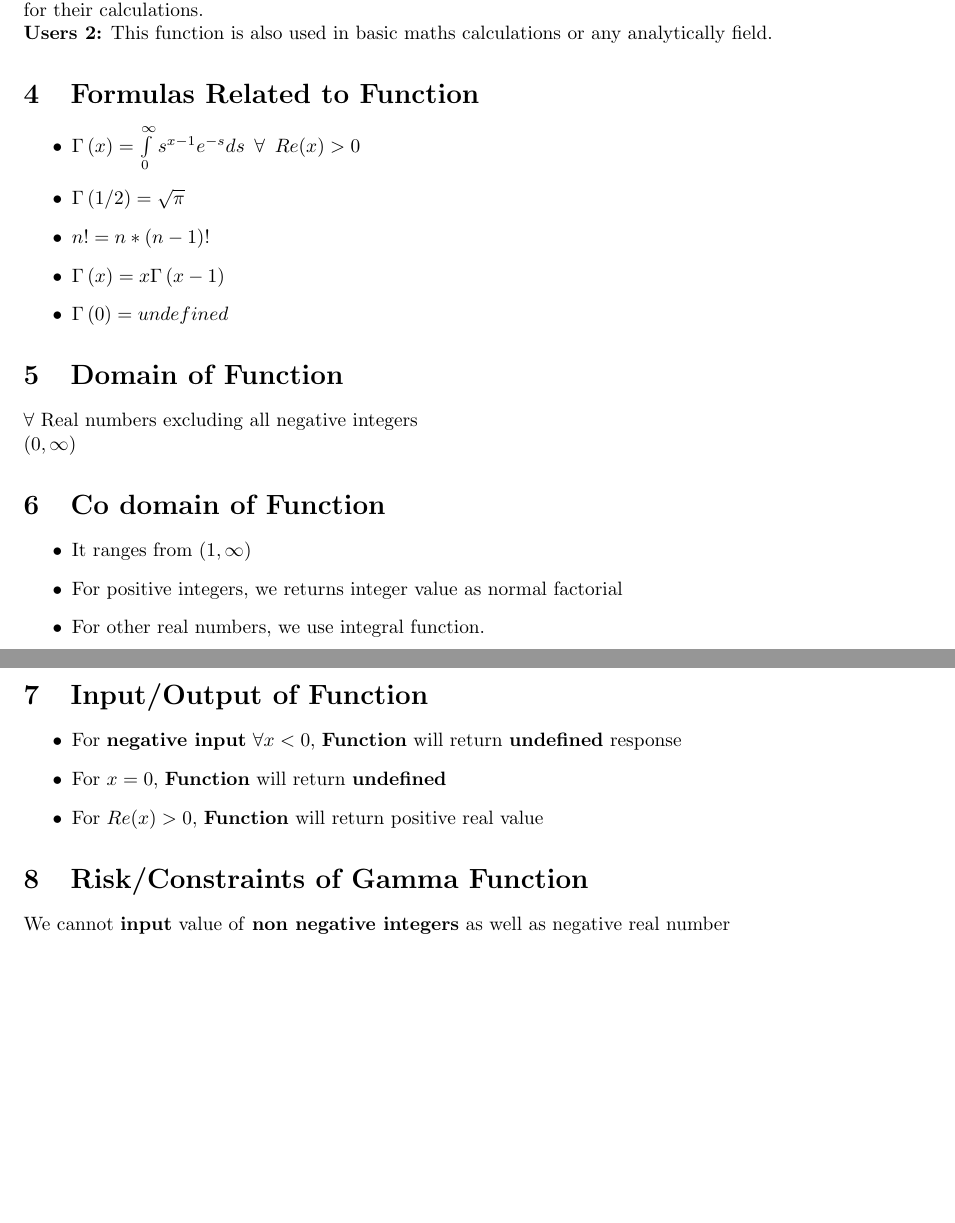
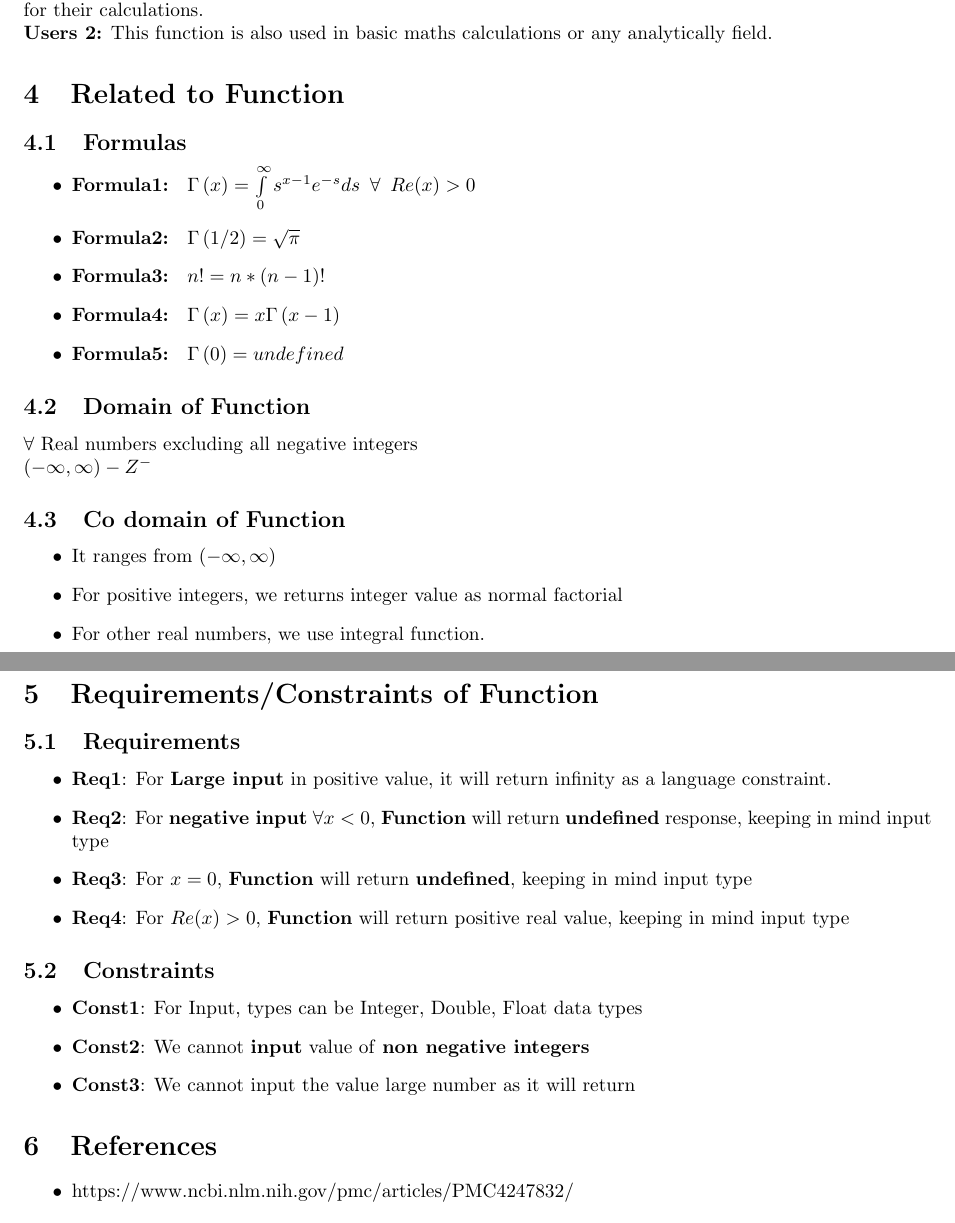
Before and after one commit to amitsachdeva45/SEPPersonal, a LaTeX document (Documentation/Problem2/main.tex): two parts of pages 1 and 2 of 2, joined at a grey line, cut so that both start at the same text. Compiled offline with pdfLaTeX.

Commit message:
Updated problem 2 report

```diff
--- a/Documentation/Problem2/main.tex
+++ b/Documentation/Problem2/main.tex
@@ -28,33 +28,45 @@ This is a project based on gamma function in which we are making calculator for
 
 
 
-\section{Formulas Related to Function}
+\section{Related to Function}
+\subsection{Formulas}
 \begin{itemize}
-\item $  \Gamma \left( x \right) = \int\limits_0^\infty {s^{x - 1} e^{ - s} ds} \enspace \forall \enspace Re(x)>0$
-\item $  \Gamma \left( 1/2 \right) = \sqrt{\pi}$
-\item $  n! = n*(n-1)!$
-\item $  \Gamma \left( x \right) = x\Gamma \left( x-1\right) $
-\item $  \Gamma \left( 0 \right) = undefined $
+\item \textbf{Formula1: } $  \Gamma \left( x \right) = \int\limits_0^\infty {s^{x - 1} e^{ - s} ds} \enspace \forall \enspace Re(x)>0$
+\item \textbf{Formula2: } $  \Gamma \left( 1/2 \right) = \sqrt{\pi}$
+\item \textbf{Formula3: } $  n! = n*(n-1)!$
+\item \textbf{Formula4: } $  \Gamma \left( x \right) = x\Gamma \left( x-1\right) $
+\item \textbf{Formula5: } $  \Gamma \left( 0 \right) = undefined $
 \end{itemize}
 
-\section{Domain of Function}
+\subsection{Domain of Function}
 $\forall$ Real numbers excluding all negative integers \\
-$(0, \infty)$
+$(-\infty, \infty) - Z^{-}$
 
-\section{Co domain of Function}
+\subsection{Co domain of Function}
 \begin{itemize}
-\item It ranges from $(1, \infty)$
+\item It ranges from $(-\infty, \infty)$
 \item For positive integers, we returns integer value as normal factorial
 \item For other real numbers, we use integral function.
 \end{itemize}
 
-\section{Input/Output of Function}
+\section{Requirements/Constraints of Function}
+\subsection{Requirements}
 \begin{itemize}
-\item For \textbf{negative input} $\forall x<0 $, \textbf{Function} will return \textbf{undefined} response
-\item For \textbf{$x=0$}, \textbf{Function} will return \textbf{undefined}
-\item For \textbf{$Re(x) > 0$}, \textbf{Function} will return positive real value
+\item \textbf{Req1}: For \textbf{Large input} in positive value, it will return infinity as a language constraint.
+\item \textbf{Req2}: For \textbf{negative input} $\forall x<0 $, \textbf{Function} will return \textbf{undefined} response, keeping in mind input type
+\item \textbf{Req3}: For \textbf{$x=0$}, \textbf{Function} will return \textbf{undefined}, keeping in mind input type
+\item \textbf{Req4}: For \textbf{$Re(x) > 0$}, \textbf{Function} will return positive real value, keeping in mind input type
 \end{itemize}
 
-\section{Risk/Constraints of Gamma Function}
-We cannot \textbf{input} value of \textbf{non negative integers} as well as negative real number
+\subsection{Constraints}
+\begin{itemize}
+\item \textbf{Const1}: For Input, types can be Integer, Double, Float data types
+\item \textbf{Const2}: We cannot \textbf{input} value of \textbf{non negative integers}
+\item \textbf{Const3}: We cannot input the value large number as it will return
+\end{itemize}
+
+\section{References}
+\begin{itemize}
+\item https://www.ncbi.nlm.nih.gov/pmc/articles/PMC4247832/
+\end{itemize}
 \end{document}
```
Also changed, not shown: Documentation/Problem2/Software_Requirements.pdf.
